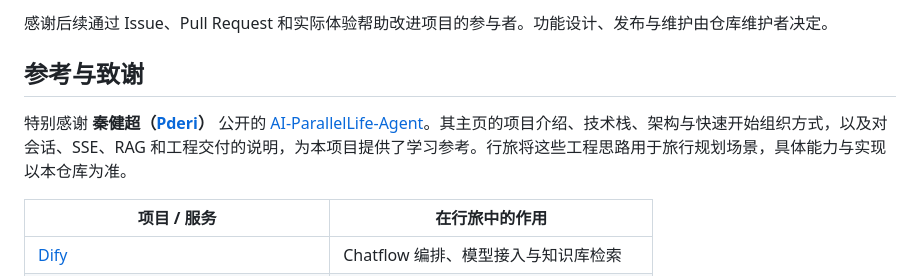
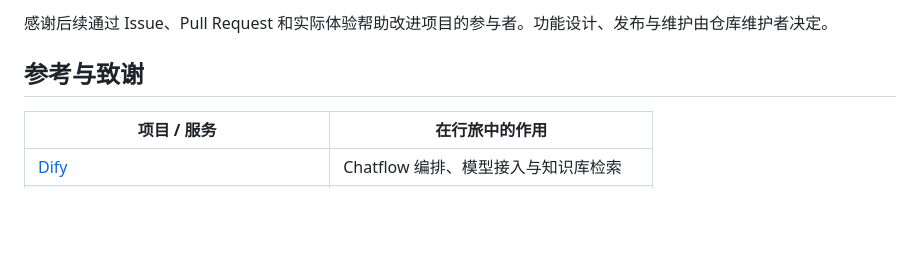
Before and after one commit to shjhijoaj/smart-travel-agent, a Markdown page: README.md, the part around the change. GitHub-like rendering; blank space fills up the shorter version.

```diff
--- a/README.md
+++ b/README.md
@@ -328,7 +328,6 @@ python scripts/evaluate_cases.py
 
 ## 参考与致谢
 
-特别感谢 **秦健超（[Pderi](https://github.com/Pderi)）** 公开的 [AI-ParallelLife-Agent](https://github.com/Pderi/AI-ParallelLife-Agent)。其主页的项目介绍、技术栈、架构与快速开始组织方式，以及对会话、SSE、RAG 和工程交付的说明，为本项目提供了学习参考。行旅将这些工程思路用于旅行规划场景，具体能力与实现以本仓库为准。
 
 | 项目 / 服务 | 在行旅中的作用 |
 | --- | --- |
```
